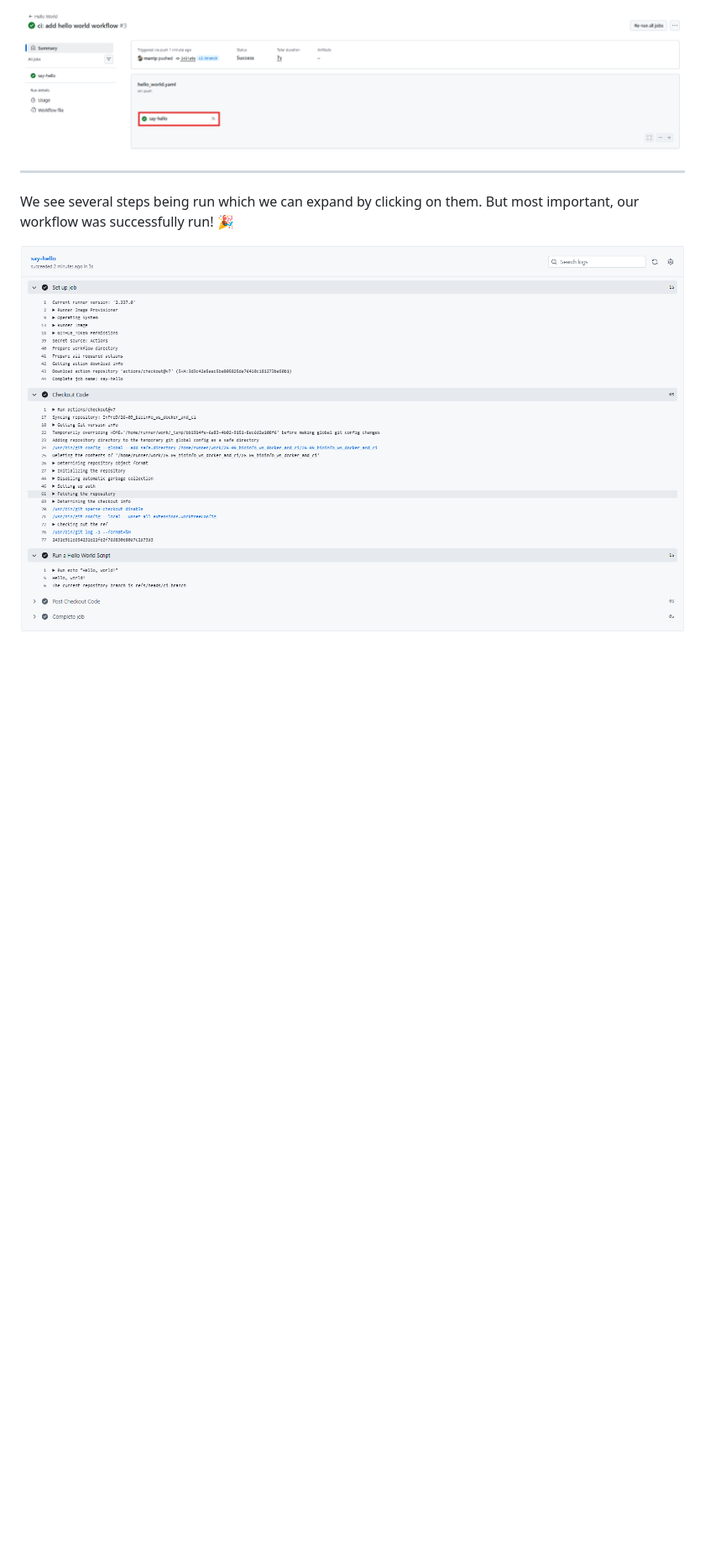
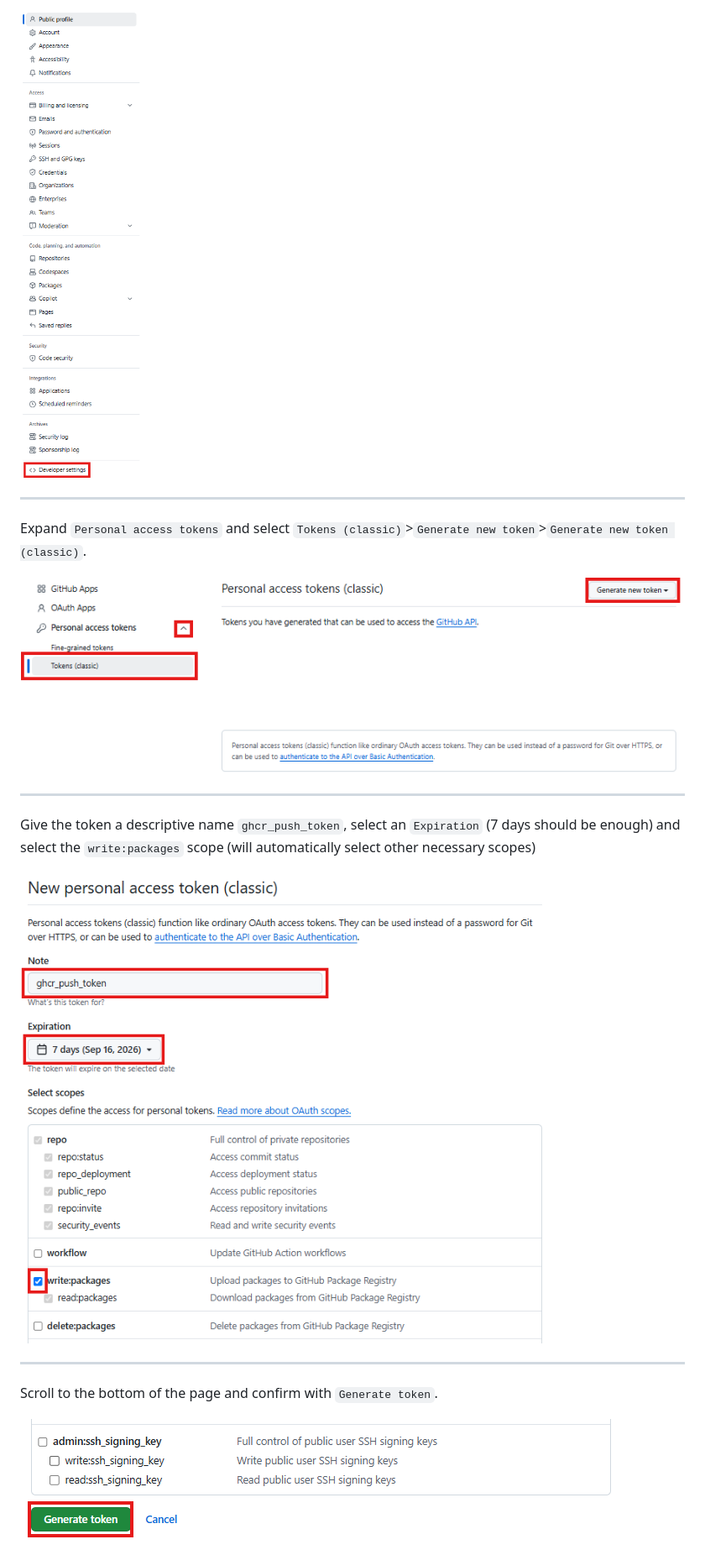
Before and after one commit to InPreD/26-09_bioinfo_ws, a Markdown page: README.md, the part around one of its changes. Shown at 84% size. Rendered like a GitHub page; pictures changed too: img/github_pat02.png (added), img/github_pat03.png (added), img/github_pat04.png (added); blank space fills up the shorter version.

```diff
--- a/README.md
+++ b/README.md
@@ -461,8 +518,21 @@ Our job `say-hello` was triggered. Select the job to insprect it.
 
-![width:700px](img/github_actions04.png)
+![width:800px](img/github_pat02.png)
 
 ---
 
-We see several steps being run which we can expand by clicking on them. But most important, our workflow was successfully run! 🎉
+Expand `Personal access tokens` and select `Tokens (classic)`>`Generate new token`>`Generate new token (classic)`.
 
-![width:700px](img/github_actions05.png)
+![width:800px](img/github_pat03.png)
+
+---
+
+Give the token a descriptive name `ghcr_push_token`, select an `Expiration` (7 days should be enough) and select the `write:packages` scope (will automatically select other necessary scopes)
+
+![width:800px](img/github_pat04.png)
+
+---
+
+Scroll to the bottom of the page and confirm with `Generate token`.
+
+![width:800px](img/github_pat05.png)
+
```
Also changed, not shown: other parts of README.md (+109 -10 lines), img/github_pat01.png (added), img/github_pat06.png (added).
